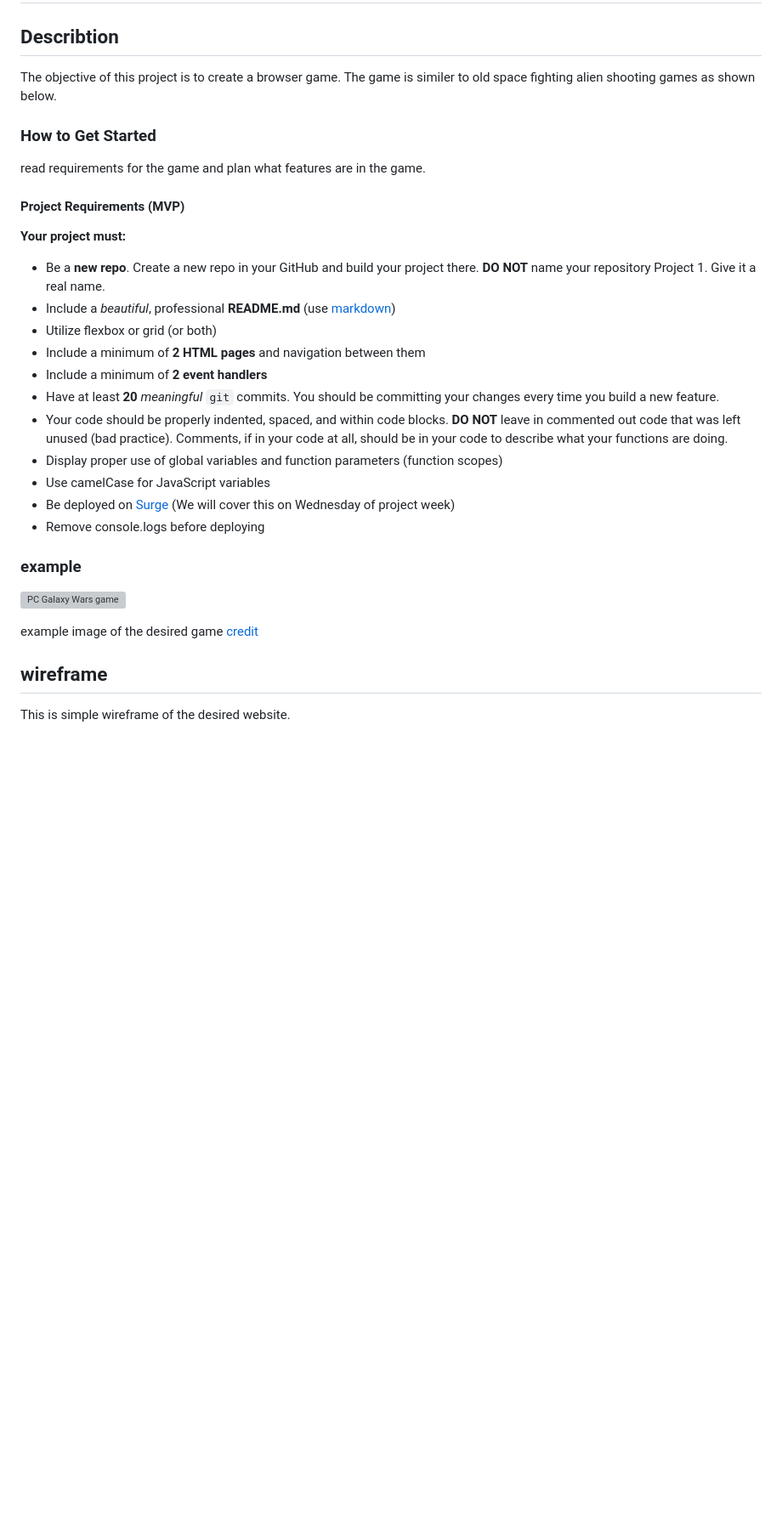
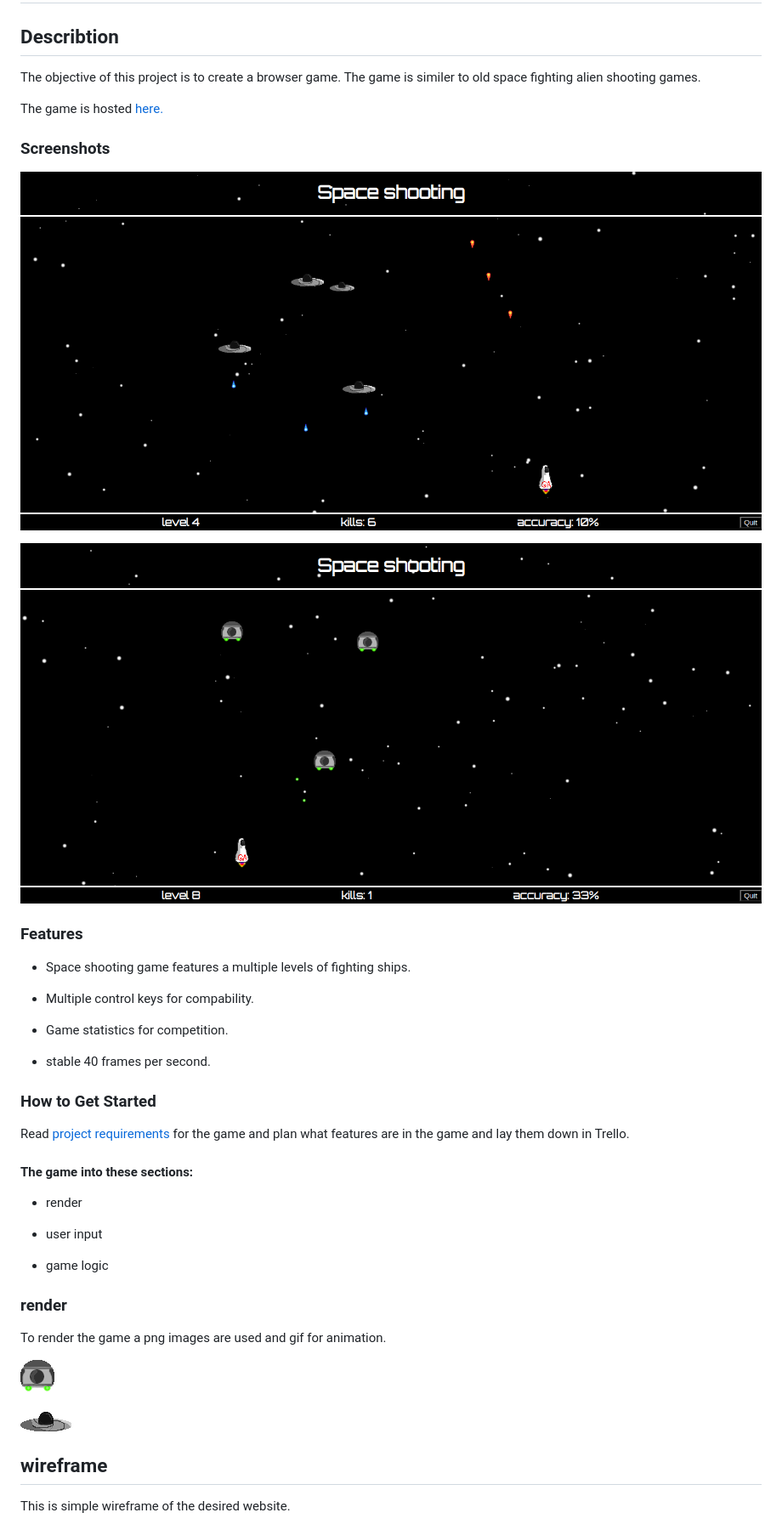
Before and after one commit to Sami-aburwaise/Space_shooting_game, a Markdown page: README.md, the part around the change printed below. Shown: that part at 85% size. Drawn GitHub-style; pictures changed too: images/Screenshot1.png (added), images/Screenshot2.png (added); blank space fills up the shorter version; grey boxes are pictures that could not be loaded.

Commit message:
added discribtion to README

```diff
--- a/README.md
+++ b/README.md
@@ -2,33 +2,48 @@
 
 ## Describtion
 
-The objective of this project is to create a browser game. The game is similer to old space fighting alien shooting games as shown below.
+The objective of this project is to create a browser game. The game is similer to old space fighting alien shooting games.
+
+The game is hosted [here.](https://spaceshooting.surge.sh/)
+
+### Screenshots
+![game sreenshot](images/Screenshot1.png)
+
+![another screenshot](images/Screenshot2.png)
+
+### Features
+
+* Space shooting game features a multiple levels of fighting ships.
+
+* Multiple control keys for compability.
+
+* Game statistics for competition.
+
+* stable 40 frames per second.
 
 ### How to Get Started
-read requirements for the game and plan what features are in the game.
 
-#### Project Requirements (MVP)
-**Your project must:**
-- Be a **new repo**. Create a new repo in your GitHub and build your project there. **DO NOT** name your repository Project 1. Give it a real name.
-- Include a _beautiful_, professional **README.md** (use [markdown](https://guides.github.com/features/mastering-markdown/))
-- Utilize flexbox or grid (or both)
-- Include a minimum of **2 HTML pages** and navigation between them
-- Include a minimum of **2 event handlers**
-- Have at least **20** _meaningful_ `git` commits. You should be committing your changes every time you build a new feature.
-- Your code should be properly indented, spaced, and within code blocks. **DO NOT** leave in commented out code that was left unused (bad practice). Comments, if in your code at all, should be in your code to describe what your functions are doing.
-- Display proper use of global variables and function parameters (function scopes)
-- Use camelCase for JavaScript variables
-- Be deployed on [Surge](https://surge.sh/) (We will cover this on Wednesday of project week)
-- Remove console.logs before deploying
+Read [project requirements](https://git.generalassemb.ly/SEI-06-Bahrain/SEI-Info/tree/main/Lessons/Week02/Day04/u1_project_prompt) for the game and plan what features are in the game and lay them down in Trello.
 
 
+#### The game into these sections:
 
-### example
-![PC Galaxy Wars game](https://i.ytimg.com/vi/tJNj-x6Pf5o/hqdefault.jpg)
+* render
+
+* user input
+
+* game logic
 
 
-example image of the desired game
-[credit](https://www.youtube.com/watch?app=desktop&v=tJNj-x6Pf5o)
+### render
+
+To render the game a png images are used and gif for animation.
+
+![space ship](/images/defender.png)
+
+![space ship explode](/images/explode.gif)
+
+
 
 ## wireframe
 
```
Also changed, not shown: other parts of README.md (+2 -0 lines), 1 other file.
